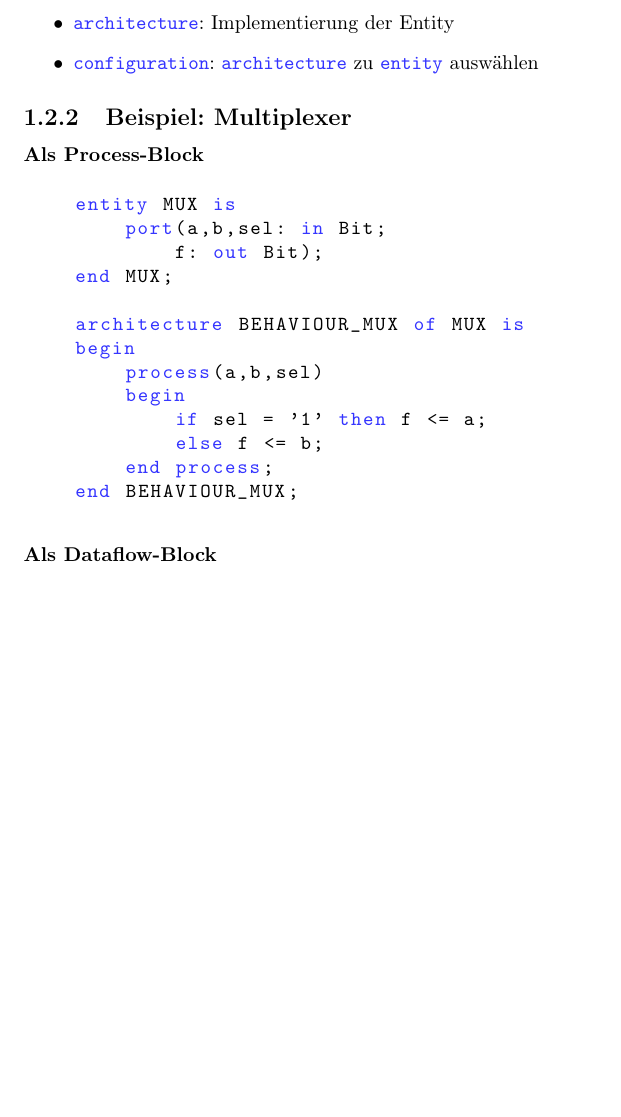
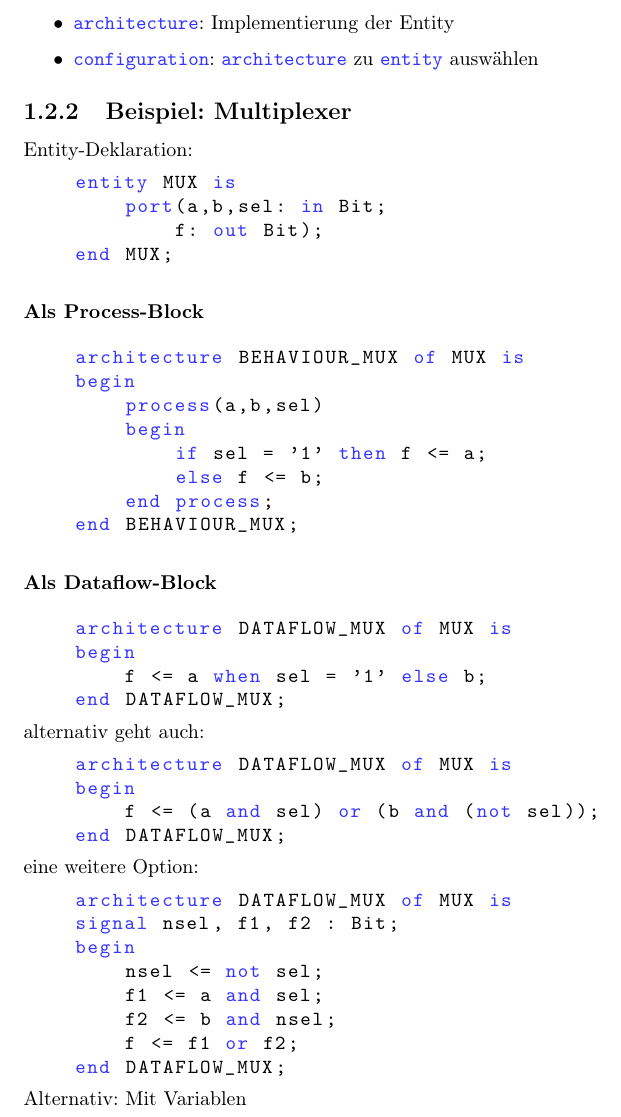
Before and after one commit to aul12/Zusammenfassung-AES, a LaTeX document (main.tex, which reads intro.tex): part of page 7 of 7, cut so that both start at the same text, the shorter picture padded with empty space. Compiled offline with pdfLaTeX.

Commit message:
Some more VHDL

```diff
--- a/intro.tex
+++ b/intro.tex
@@ -115,13 +115,16 @@ Zusammenschalten weiterer Design-Entitys:
 \end{itemize}
 
 \subsection{Beispiel: Multiplexer}
-\subsubsection{Als Process-Block}
+Entity-Deklaration:
 \begin{lstlisting}[style=vhdl]
     entity MUX is
         port(a,b,sel: in Bit;
             f: out Bit);
     end MUX;
+\end{lstlisting}
 
+\subsubsection{Als Process-Block}
+\begin{lstlisting}[style=vhdl]
     architecture BEHAVIOUR_MUX of MUX is
     begin
         process(a,b,sel)
@@ -133,3 +136,29 @@ Zusammenschalten weiterer Design-Entitys:
 \end{lstlisting}
 
 \subsubsection{Als Dataflow-Block}
+\begin{lstlisting}[style=vhdl]
+    architecture DATAFLOW_MUX of MUX is
+    begin
+        f <= a when sel = '1' else b;
+    end DATAFLOW_MUX;
+\end{lstlisting}
+alternativ geht auch:
+\begin{lstlisting}[style=vhdl]
+    architecture DATAFLOW_MUX of MUX is
+    begin
+        f <= (a and sel) or (b and (not sel));
+    end DATAFLOW_MUX;
+\end{lstlisting}
+eine weitere Option:
+
+\begin{lstlisting}[style=vhdl]
+    architecture DATAFLOW_MUX of MUX is
+    signal nsel, f1, f2 : Bit;
+    begin
+        nsel <= not sel;
+        f1 <= a and sel;
+        f2 <= b and nsel;
+        f <= f1 or f2;
+    end DATAFLOW_MUX;
+\end{lstlisting}
+Alternativ: Mit Variablen
--- a/main.tex
+++ b/main.tex
@@ -25,7 +25,8 @@
 \lstdefinelanguage{VHDL}{
    morekeywords={
      library,use,all,entity,is,port,in,out,end,architecture,of,
-     begin,and,process,configuration,if,else,then,for,while
+     begin,and,process,configuration,if,else,then,for,while,
+     when,or,not,signal,variable
    },
    morecomment=[l]--
 }
```
